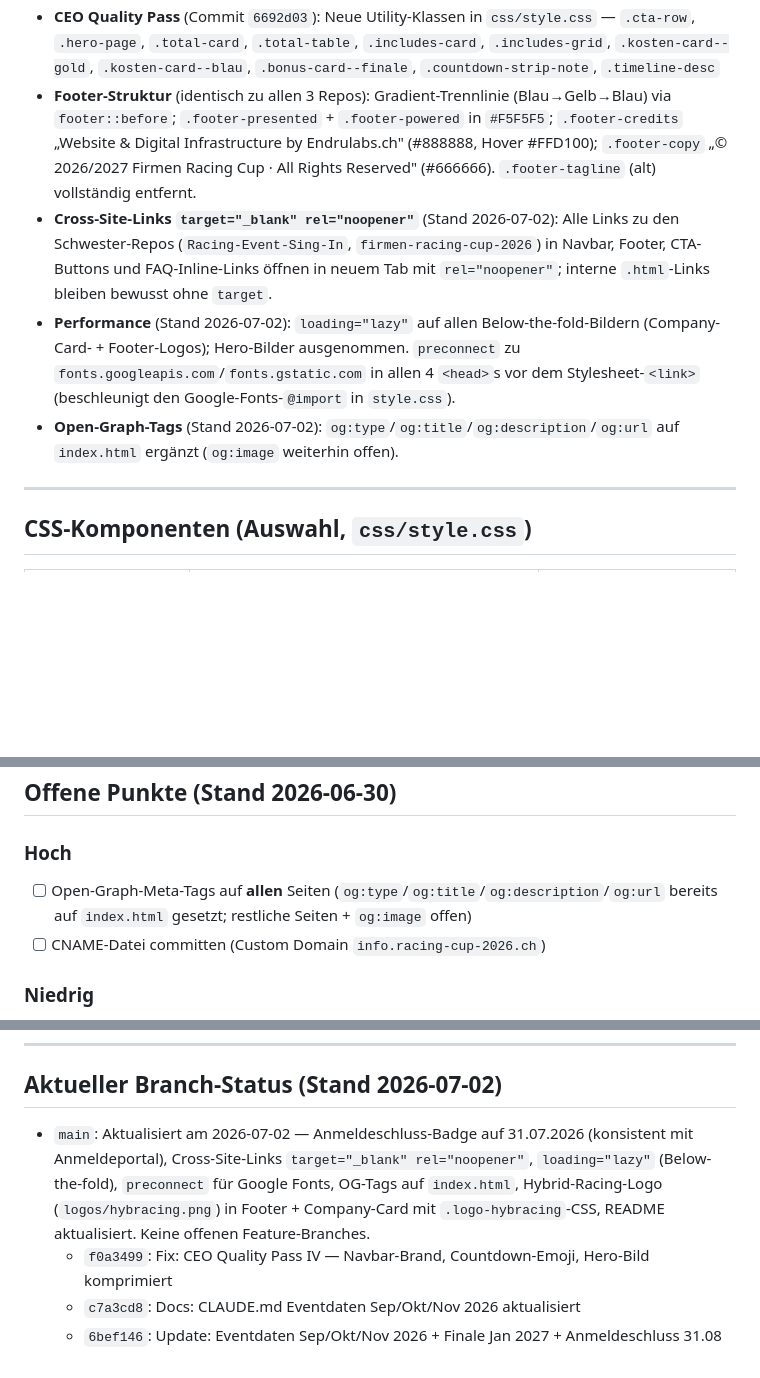
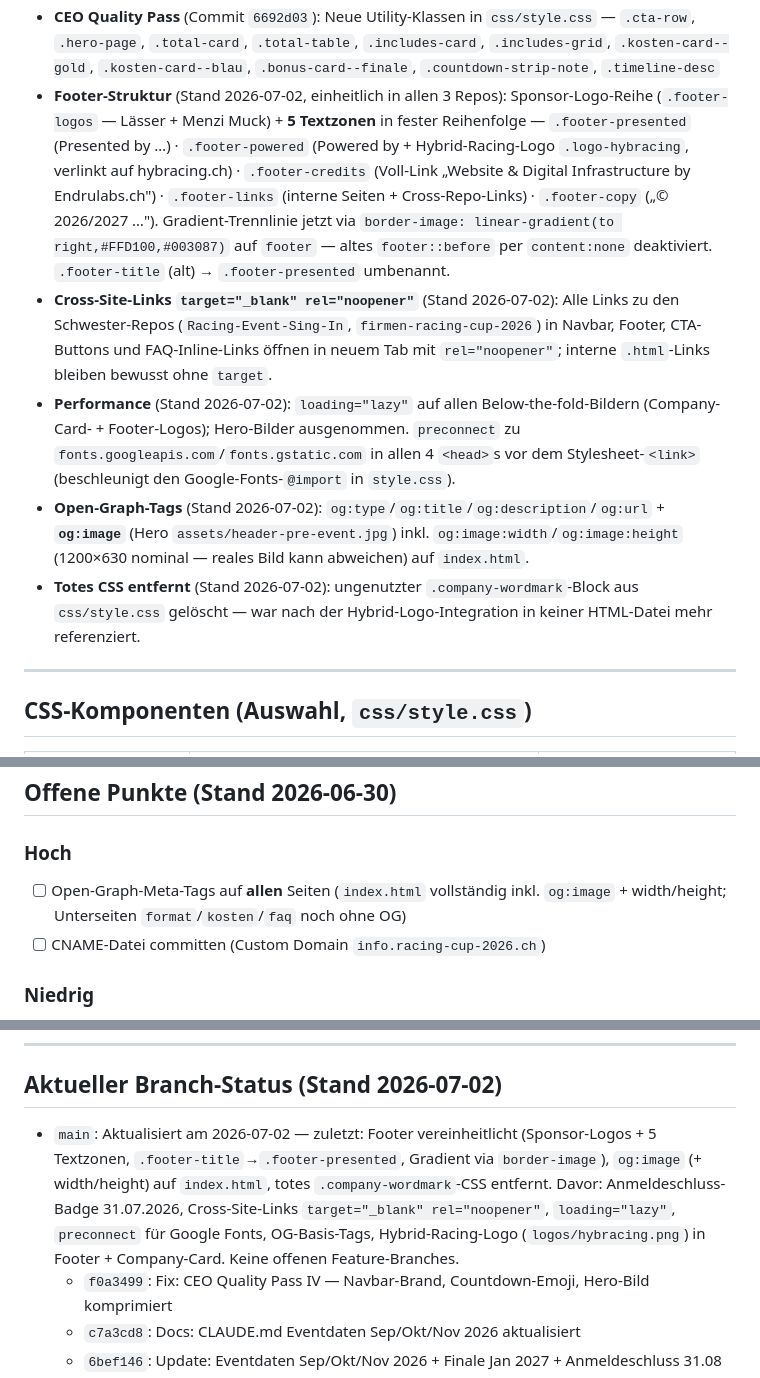
Before and after one commit to EndruOFC/racing-event-pre-info, a Markdown page: CLAUDE.md, 3 parts joined by grey strips. GitHub-like rendering; blank space fills up the shorter version.

```diff
--- a/CLAUDE.md
+++ b/CLAUDE.md
@@ -190,10 +190,11 @@ Rangliste:  https://endruofc.github.io/firmen-racing-cup-2026/standings.html
 - **CEO Quality Pass** (Commit `6692d03`): Neue Utility-Klassen in `css/style.css` —
   `.cta-row`, `.hero-page`, `.total-card`, `.total-table`, `.includes-card`, `.includes-grid`,
   `.kosten-card--gold`, `.kosten-card--blau`, `.bonus-card--finale`, `.countdown-strip-note`, `.timeline-desc`
-- **Footer-Struktur** (identisch zu allen 3 Repos): Gradient-Trennlinie (Blau→Gelb→Blau) via `footer::before`; `.footer-presented` + `.footer-powered` in `#F5F5F5`; `.footer-credits` „Website & Digital Infrastructure by Endrulabs.ch" (#888888, Hover #FFD100); `.footer-copy` „© 2026/2027 Firmen Racing Cup · All Rights Reserved" (#666666). `.footer-tagline` (alt) vollständig entfernt.
+- **Footer-Struktur** (Stand 2026-07-02, einheitlich in allen 3 Repos): Sponsor-Logo-Reihe (`.footer-logos` — Lässer + Menzi Muck) + **5 Textzonen** in fester Reihenfolge — `.footer-presented` (Presented by …) · `.footer-powered` (Powered by + Hybrid-Racing-Logo `.logo-hybracing`, verlinkt auf hybracing.ch) · `.footer-credits` (Voll-Link „Website & Digital Infrastructure by Endrulabs.ch") · `.footer-links` (interne Seiten + Cross-Repo-Links) · `.footer-copy` („© 2026/2027 …"). Gradient-Trennlinie jetzt via `border-image: linear-gradient(to right,#FFD100,#003087)` auf `footer` — altes `footer::before` per `content:none` deaktiviert. `.footer-title` (alt) → `.footer-presented` umbenannt.
 - **Cross-Site-Links `target="_blank" rel="noopener"`** (Stand 2026-07-02): Alle Links zu den Schwester-Repos (`Racing-Event-Sing-In`, `firmen-racing-cup-2026`) in Navbar, Footer, CTA-Buttons und FAQ-Inline-Links öffnen in neuem Tab mit `rel="noopener"`; interne `.html`-Links bleiben bewusst ohne `target`.
 - **Performance** (Stand 2026-07-02): `loading="lazy"` auf allen Below-the-fold-Bildern (Company-Card- + Footer-Logos); Hero-Bilder ausgenommen. `preconnect` zu `fonts.googleapis.com`/`fonts.gstatic.com` in allen 4 `<head>`s vor dem Stylesheet-`<link>` (beschleunigt den Google-Fonts-`@import` in `style.css`).
-- **Open-Graph-Tags** (Stand 2026-07-02): `og:type`/`og:title`/`og:description`/`og:url` auf `index.html` ergänzt (`og:image` weiterhin offen).
+- **Open-Graph-Tags** (Stand 2026-07-02): `og:type`/`og:title`/`og:description`/`og:url` + **`og:image`** (Hero `assets/header-pre-event.jpg`) inkl. `og:image:width`/`og:image:height` (1200×630 nominal — reales Bild kann abweichen) auf `index.html`.
+- **Totes CSS entfernt** (Stand 2026-07-02): ungenutzter `.company-wordmark`-Block aus `css/style.css` gelöscht — war nach der Hybrid-Logo-Integration in keiner HTML-Datei mehr referenziert.
 
 ---
 
@@ -255,7 +256,7 @@ Rangliste:  https://endruofc.github.io/firmen-racing-cup-2026/standings.html
 ## Offene Punkte (Stand 2026-06-30)
 
 ### Hoch
-- [ ] Open-Graph-Meta-Tags auf **allen** Seiten (`og:type`/`og:title`/`og:description`/`og:url` bereits auf `index.html` gesetzt; restliche Seiten + `og:image` offen)
+- [ ] Open-Graph-Meta-Tags auf **allen** Seiten (`index.html` vollständig inkl. `og:image` + width/height; Unterseiten `format`/`kosten`/`faq` noch ohne OG)
 - [ ] CNAME-Datei committen (Custom Domain `info.racing-cup-2026.ch`)
 
 ### Niedrig
@@ -285,7 +286,7 @@ Rangliste:  https://endruofc.github.io/firmen-racing-cup-2026/standings.html
 
 ## Aktueller Branch-Status (Stand 2026-07-02)
 
-- `main`: Aktualisiert am 2026-07-02 — Anmeldeschluss-Badge auf 31.07.2026 (konsistent mit Anmeldeportal), Cross-Site-Links `target="_blank" rel="noopener"`, `loading="lazy"` (Below-the-fold), `preconnect` für Google Fonts, OG-Tags auf `index.html`, Hybrid-Racing-Logo (`logos/hybracing.png`) in Footer + Company-Card mit `.logo-hybracing`-CSS, README aktualisiert. Keine offenen Feature-Branches.
+- `main`: Aktualisiert am 2026-07-02 — zuletzt: Footer vereinheitlicht (Sponsor-Logos + 5 Textzonen, `.footer-title`→`.footer-presented`, Gradient via `border-image`), `og:image` (+ width/height) auf `index.html`, totes `.company-wordmark`-CSS entfernt. Davor: Anmeldeschluss-Badge 31.07.2026, Cross-Site-Links `target="_blank" rel="noopener"`, `loading="lazy"`, `preconnect` für Google Fonts, OG-Basis-Tags, Hybrid-Racing-Logo (`logos/hybracing.png`) in Footer + Company-Card. Keine offenen Feature-Branches.
   - `f0a3499`: Fix: CEO Quality Pass IV — Navbar-Brand, Countdown-Emoji, Hero-Bild komprimiert
   - `c7a3cd8`: Docs: CLAUDE.md Eventdaten Sep/Okt/Nov 2026 aktualisiert
   - `6bef146`: Update: Eventdaten Sep/Okt/Nov 2026 + Finale Jan 2027 + Anmeldeschluss 31.08
```
Also changed, not shown: README.md (+3 -3 lines).
